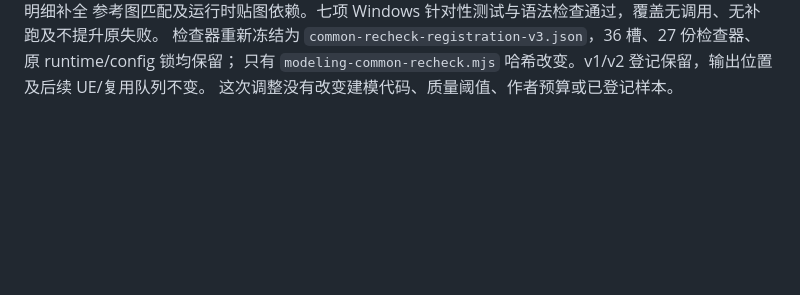
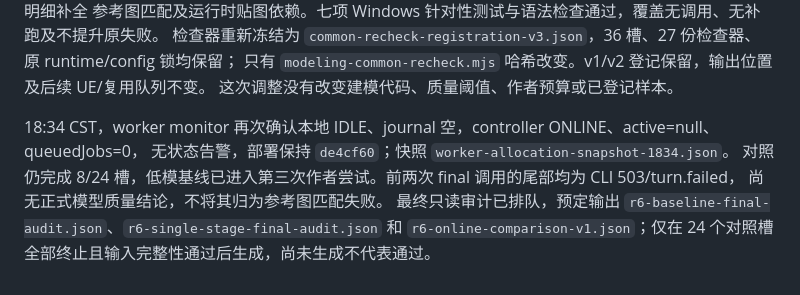
Before and after one commit to stone-SJH/game, a Markdown page: knowledgebase/worker-modeling-r0-r6-execution.md, the part around one of its changes. Rendered like a GitHub page; blank space fills up the shorter version.

Commit message:
docs(worker): record recheck registration and comparison service failures

```diff
--- a/knowledgebase/worker-modeling-r0-r6-execution.md
+++ b/knowledgebase/worker-modeling-r0-r6-execution.md
@@ -249,3 +249,10 @@ UE probe 的补充入口目前仅通过语法检查，真实执行尚未开始
 检查器重新冻结为 `common-recheck-registration-v3.json`，36 槽、27 份检查器、原 runtime/config 锁均保留；
 只有 `modeling-common-recheck.mjs` 哈希改变。v1/v2 登记保留，输出位置及后续 UE/复用队列不变。
 这次调整没有改变建模代码、质量阈值、作者预算或已登记样本。
+
+18:34 CST，worker monitor 再次确认本地 IDLE、journal 空，controller ONLINE、active=null、queuedJobs=0，
+无状态告警，部署保持 `de4cf60`；快照 `worker-allocation-snapshot-1834.json`。
+对照仍完成 8/24 槽，低模基线已进入第三次作者尝试。前两次 final 调用的尾部均为 CLI 503/turn.failed，
+尚无正式模型质量结论，不将其归为参考图匹配失败。
+最终只读审计已排队，预定输出 `r6-baseline-final-audit.json`、`r6-single-stage-final-audit.json` 和
+`r6-online-comparison-v1.json`；仅在 24 个对照槽全部终止且输入完整性通过后生成，尚未生成不代表通过。
```
Also changed, not shown: other parts of knowledgebase/worker-modeling-r0-r6-execution.md (+1 -1 lines).
